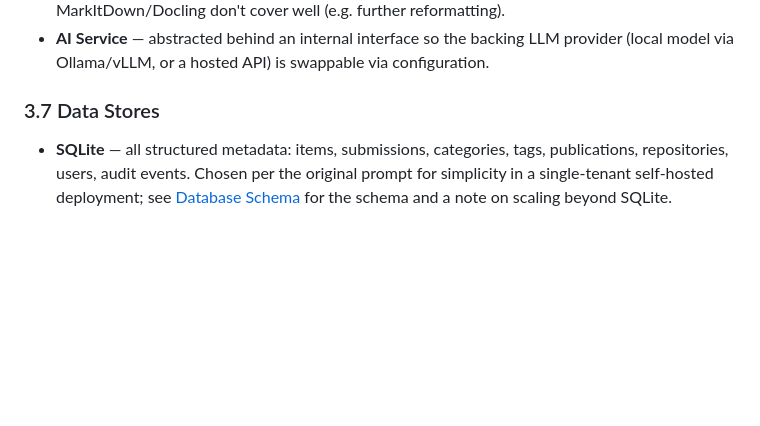
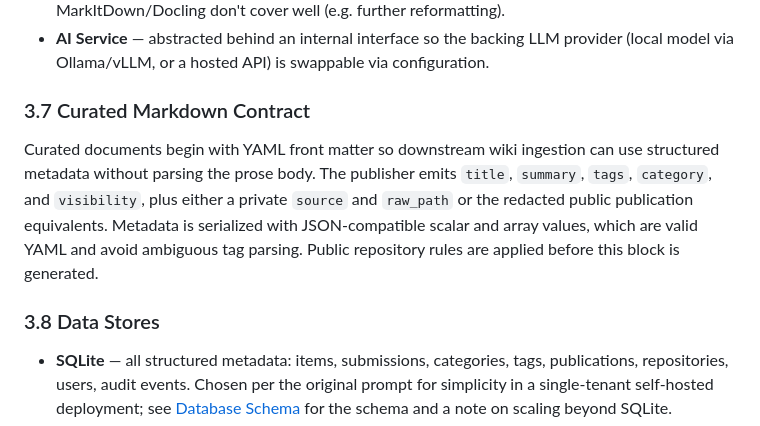
Before and after one commit to andrewmenary/wiki-wrangler, a Markdown page: docs/04-architecture.md, the part around the change. Rendered like a GitHub page; blank space fills up the shorter version.

Commit message:
Document curated Markdown contract
Add architecture documentation for YAML front matter emitted by the publisher, including metadata fields, source-path variants, serialization rules, and public redaction requirements.

```diff
--- a/docs/04-architecture.md
+++ b/docs/04-architecture.md
@@ -157,7 +157,15 @@ larger document conversions are involved.
 - **AI Service** — abstracted behind an internal interface so the backing LLM provider
   (local model via Ollama/vLLM, or a hosted API) is swappable via configuration.
 
-### 3.7 Data Stores
+### 3.7 Curated Markdown Contract
+Curated documents begin with YAML front matter so downstream wiki ingestion can use
+structured metadata without parsing the prose body. The publisher emits `title`,
+`summary`, `tags`, `category`, and `visibility`, plus either a private `source` and
+`raw_path` or the redacted public publication equivalents. Metadata is serialized with
+JSON-compatible scalar and array values, which are valid YAML and avoid ambiguous tag
+parsing. Public repository rules are applied before this block is generated.
+
+### 3.8 Data Stores
 - **SQLite** — all structured metadata: items, submissions, categories, tags,
   publications, repositories, users, audit events. Chosen per the original prompt for
   simplicity in a single-tenant self-hosted deployment; see
```
